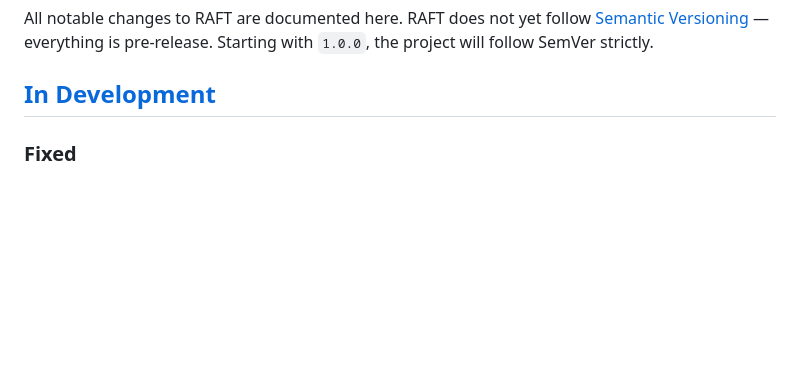
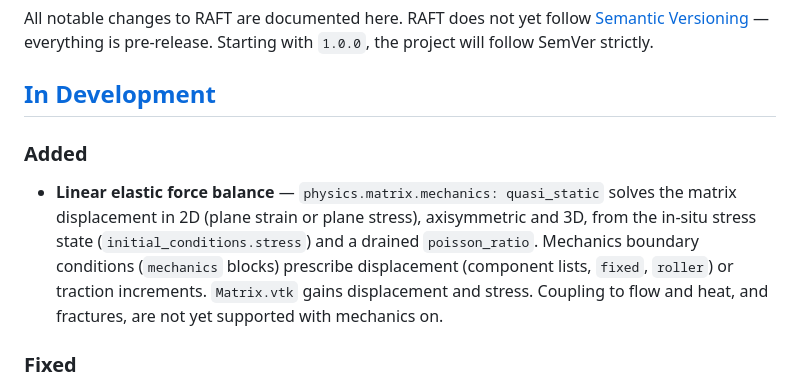
Before and after one commit to GEG-ETHZ/RAFT, a Markdown page: CHANGELOG.md, the part around the change. Rendered like a GitHub page; blank space fills up the shorter version.

```diff
--- a/CHANGELOG.md
+++ b/CHANGELOG.md
@@ -5,6 +5,17 @@ RAFT does not yet follow [Semantic Versioning](https://semver.org/) — everythi
 pre-release. Starting with `1.0.0`, the project will follow SemVer strictly.
 
 ## [In Development]
+
+### Added
+
+- **Linear elastic force balance** — `physics.matrix.mechanics: quasi_static`
+  solves the matrix displacement in 2D (plane strain or plane stress),
+  axisymmetric and 3D, from the in-situ stress state
+  (`initial_conditions.stress`) and a drained `poisson_ratio`. Mechanics
+  boundary conditions (`mechanics` blocks) prescribe displacement (component
+  lists, `fixed`, `roller`) or traction increments. `Matrix.vtk` gains
+  displacement and stress. Coupling to flow and heat, and fractures, are not
+  yet supported with mechanics on.
 
 ### Fixed
 
```
Also changed, not shown: verification.md (+22 -0 lines), figures/verification/lame_cylinder_u.png (added), 16 other files.
